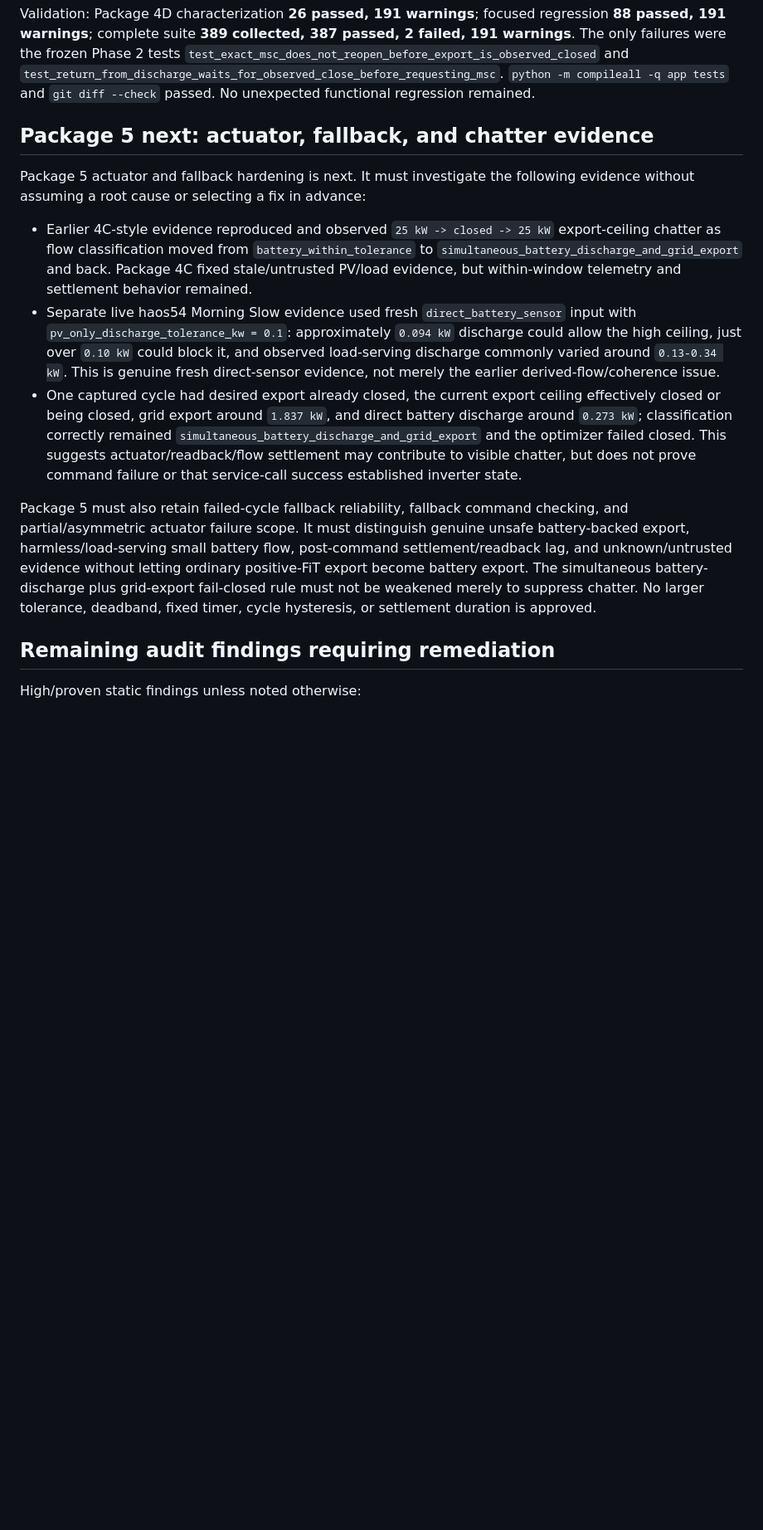
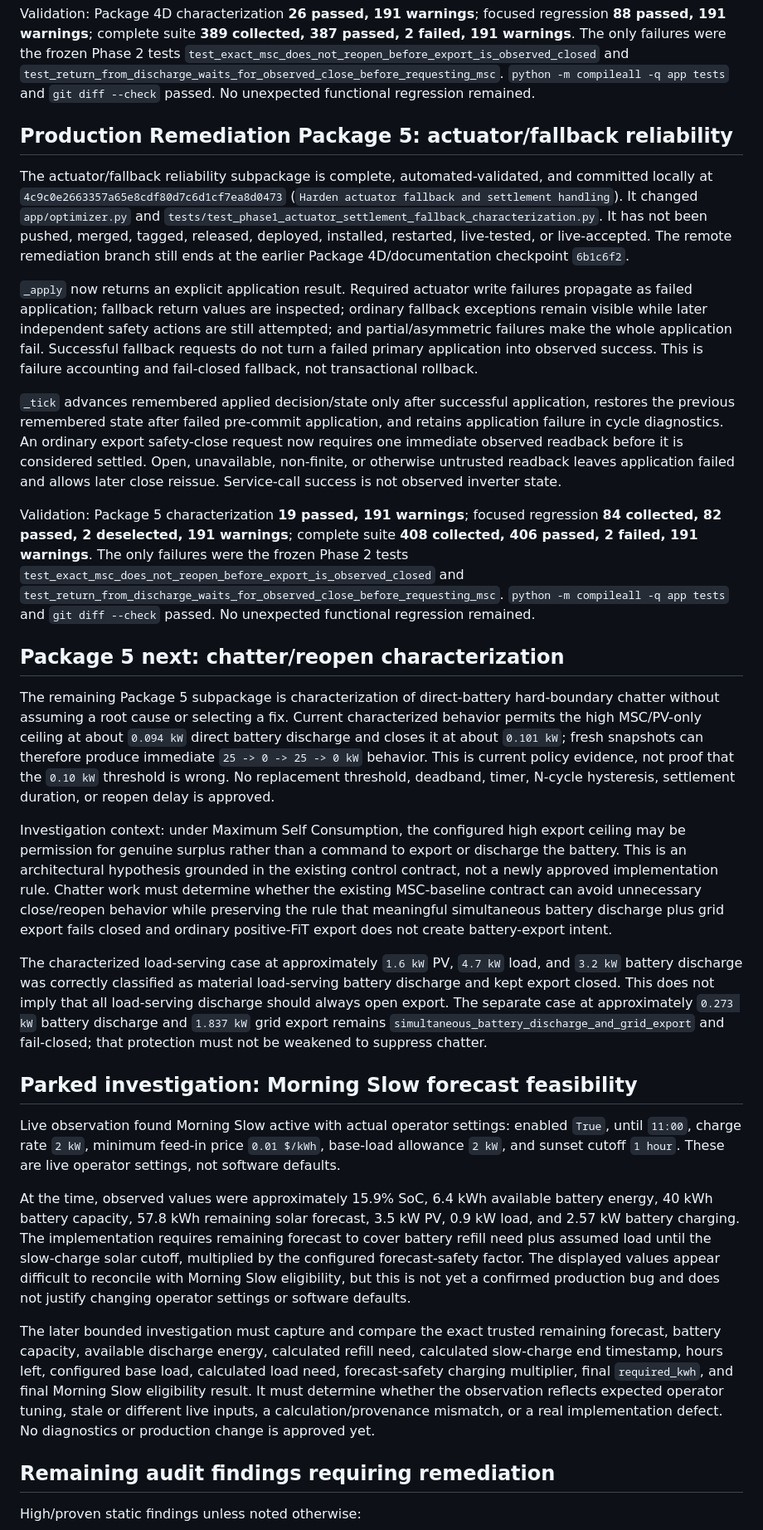
Before and after one commit to Belot77/sigenergy-optimizer, a Markdown page: docs/CURRENT_STATE.md, the part around one of its changes. Shown at 83% size. GitHub-like rendering; blank space fills up the shorter version.

Commit message:
Record Package 5 actuator checkpoint state

```diff
--- a/docs/CURRENT_STATE.md
+++ b/docs/CURRENT_STATE.md
@@ -162,15 +165,31 @@ Package 4D preserved genuine fresh zero forecasts, conservative safety charging,
 
 Validation: Package 4D characterization **26 passed, 191 warnings**; focused regression **88 passed, 191 warnings**; complete suite **389 collected, 387 passed, 2 failed, 191 warnings**. The only failures were the frozen Phase 2 tests `test_exact_msc_does_not_reopen_before_export_is_observed_closed` and `test_return_from_discharge_waits_for_observed_close_before_requesting_msc`. `python -m compileall -q app tests` and `git diff --check` passed. No unexpected functional regression remained.
 
-## Package 5 next: actuator, fallback, and chatter evidence
+## Production Remediation Package 5: actuator/fallback reliability
 
-Package 5 actuator and fallback hardening is next. It must investigate the following evidence without assuming a root cause or selecting a fix in advance:
+The actuator/fallback reliability subpackage is complete, automated-validated, and committed locally at `4c9c0e2663357a65e8cdf80d7c6d1cf7ea8d0473` (`Harden actuator fallback and settlement handling`). It changed `app/optimizer.py` and `tests/test_phase1_actuator_settlement_fallback_characterization.py`. It has not been pushed, merged, tagged, released, deployed, installed, restarted, live-tested, or live-accepted. The remote remediation branch still ends at the earlier Package 4D/documentation checkpoint `6b1c6f2`.
 
-- Earlier 4C-style evidence reproduced and observed `25 kW -> closed -> 25 kW` export-ceiling chatter as flow classification moved from `battery_within_tolerance` to `simultaneous_battery_discharge_and_grid_export` and back. Package 4C fixed stale/untrusted PV/load evidence, but within-window telemetry and settlement behavior remained.
-- Separate live haos54 Morning Slow evidence used fresh `direct_battery_sensor` input with `pv_only_discharge_tolerance_kw = 0.1`: approximately `0.094 kW` discharge could allow the high ceiling, just over `0.10 kW` could block it, and observed load-serving discharge commonly varied around `0.13-0.34 kW`. This is genuine fresh direct-sensor evidence, not merely the earlier derived-flow/coherence issue.
-- One captured cycle had desired export already closed, the current export ceiling effectively closed or being closed, grid export around `1.837 kW`, and direct battery discharge around `0.273 kW`; classification correctly remained `simultaneous_battery_discharge_and_grid_export` and the optimizer failed closed. This suggests actuator/readback/flow settlement may contribute to visible chatter, but does not prove command failure or that service-call success established inverter state.
+`_apply` now returns an explicit application result. Required actuator write failures propagate as failed application; fallback return values are inspected; ordinary fallback exceptions remain visible while later independent safety actions are still attempted; and partial/asymmetric failures make the whole application fail. Successful fallback requests do not turn a failed primary application into observed success. This is failure accounting and fail-closed fallback, not transactional rollback.
 
-Package 5 must also retain failed-cycle fallback reliability, fallback command checking, and partial/asymmetric actuator failure scope. It must distinguish genuine unsafe battery-backed export, harmless/load-serving small battery flow, post-command settlement/readback lag, and unknown/untrusted evidence without letting ordinary positive-FiT export become battery export. The simultaneous battery-discharge plus grid-export fail-closed rule must not be weakened merely to suppress chatter. No larger tolerance, deadband, fixed timer, cycle hysteresis, or settlement duration is approved.
+`_tick` advances remembered applied decision/state only after successful application, restores the previous remembered state after failed pre-commit application, and retains application failure in cycle diagnostics. An ordinary export safety-close request now requires one immediate observed readback before it is considered settled. Open, unavailable, non-finite, or otherwise untrusted readback leaves application failed and allows later close reissue. Service-call success is not observed inverter state.
+
+Validation: Package 5 characterization **19 passed, 191 warnings**; focused regression **84 collected, 82 passed, 2 deselected, 191 warnings**; complete suite **408 collected, 406 passed, 2 failed, 191 warnings**. The only failures were the frozen Phase 2 tests `test_exact_msc_does_not_reopen_before_export_is_observed_closed` and `test_return_from_discharge_waits_for_observed_close_before_requesting_msc`. `python -m compileall -q app tests` and `git diff --check` passed. No unexpected functional regression remained.
+
+## Package 5 next: chatter/reopen characterization
+
+The remaining Package 5 subpackage is characterization of direct-battery hard-boundary chatter without assuming a root cause or selecting a fix. Current characterized behavior permits the high MSC/PV-only ceiling at about `0.094 kW` direct battery discharge and closes it at about `0.101 kW`; fresh snapshots can therefore produce immediate `25 -> 0 -> 25 -> 0 kW` behavior. This is current policy evidence, not proof that the `0.10 kW` threshold is wrong. No replacement threshold, deadband, timer, N-cycle hysteresis, settlement duration, or reopen delay is approved.
+
+Investigation context: under Maximum Self Consumption, the configured high export ceiling may be permission for genuine surplus rather than a command to export or discharge the battery. This is an architectural hypothesis grounded in the existing control contract, not a newly approved implementation rule. Chatter work must determine whether the existing MSC-baseline contract can avoid unnecessary close/reopen behavior while preserving the rule that meaningful simultaneous battery discharge plus grid export fails closed and ordinary positive-FiT export does not create battery-export intent.
+
+The characterized load-serving case at approximately `1.6 kW` PV, `4.7 kW` load, and `3.2 kW` battery discharge was correctly classified as material load-serving battery discharge and kept export closed. This does not imply that all load-serving discharge should always open export. The separate case at approximately `0.273 kW` battery discharge and `1.837 kW` grid export remains `simultaneous_battery_discharge_and_grid_export` and fail-closed; that protection must not be weakened to suppress chatter.
+
+## Parked investigation: Morning Slow forecast feasibility
+
+Live observation found Morning Slow active with actual operator settings: enabled `True`, until `11:00`, charge rate `2 kW`, minimum feed-in price `0.01 $/kWh`, base-load allowance `2 kW`, and sunset cutoff `1 hour`. These are live operator settings, not software defaults.
+
+At the time, observed values were approximately 15.9% SoC, 6.4 kWh available battery energy, 40 kWh battery capacity, 57.8 kWh remaining solar forecast, 3.5 kW PV, 0.9 kW load, and 2.57 kW battery charging. The implementation requires remaining forecast to cover battery refill need plus assumed load until the slow-charge solar cutoff, multiplied by the configured forecast-safety factor. The displayed values appear difficult to reconcile with Morning Slow eligibility, but this is not yet a confirmed production bug and does not justify changing operator settings or software defaults.
+
+The later bounded investigation must capture and compare the exact trusted remaining forecast, battery capacity, available discharge energy, calculated refill need, calculated slow-charge end timestamp, hours left, configured base load, calculated load need, forecast-safety charging multiplier, final `required_kwh`, and final Morning Slow eligibility result. It must determine whether the observation reflects expected operator tuning, stale or different live inputs, a calculation/provenance mismatch, or a real implementation defect. No diagnostics or production change is approved yet.
 
 ## Remaining audit findings requiring remediation
 
```
Also changed, not shown: other parts of docs/CURRENT_STATE.md (+13 -11 lines), docs/AI_HANDOVER.md (+15 -20 lines), docs/ROADMAP.md (+9 -10 lines).
